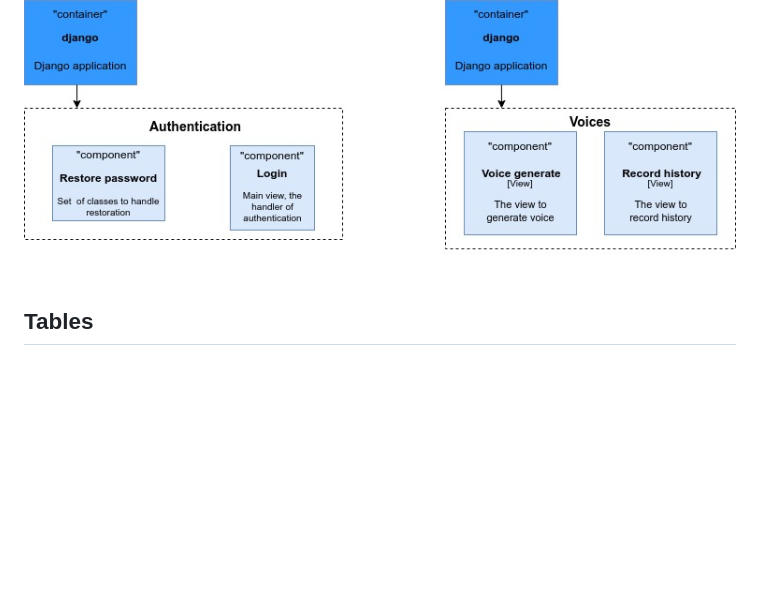
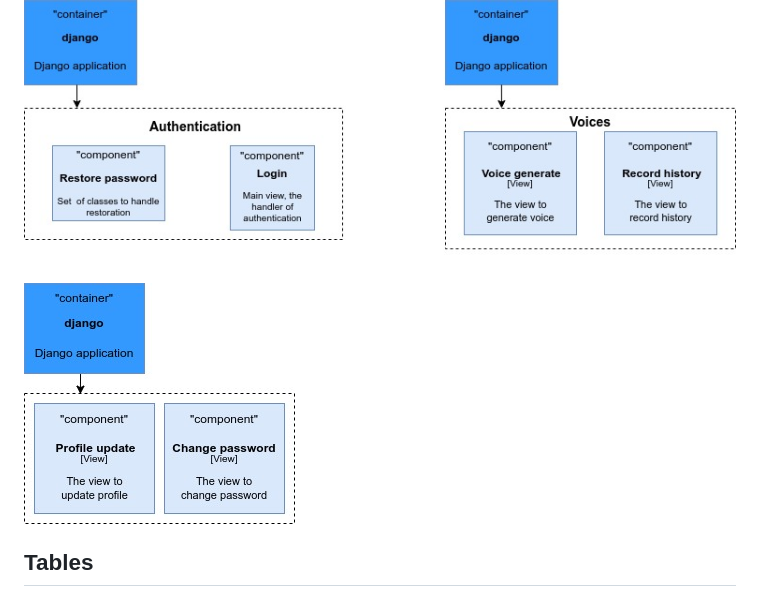
Before and after one commit to wartinich/UAVoiceGenerator, a Markdown page: README.md, the part around the change. Rendered like a GitHub page; pictures changed too: .docs/images/profile.jpg (added); blank space fills up the shorter version.

Commit message:
Upload component for profile

```diff
--- a/README.md
+++ b/README.md
@@ -14,6 +14,7 @@ Backend:
 
 ## **Components**
 ![image](.docs/images/django.jpg)
+![image](.docs/images/profile.jpg)
 
 ## **Tables**
 ![image](.docs/images/users.jpg) ![image](.docs/images/records.jpg)
```
Also changed, not shown: .docs/CHANGELOG.md (+8 -0 lines).
